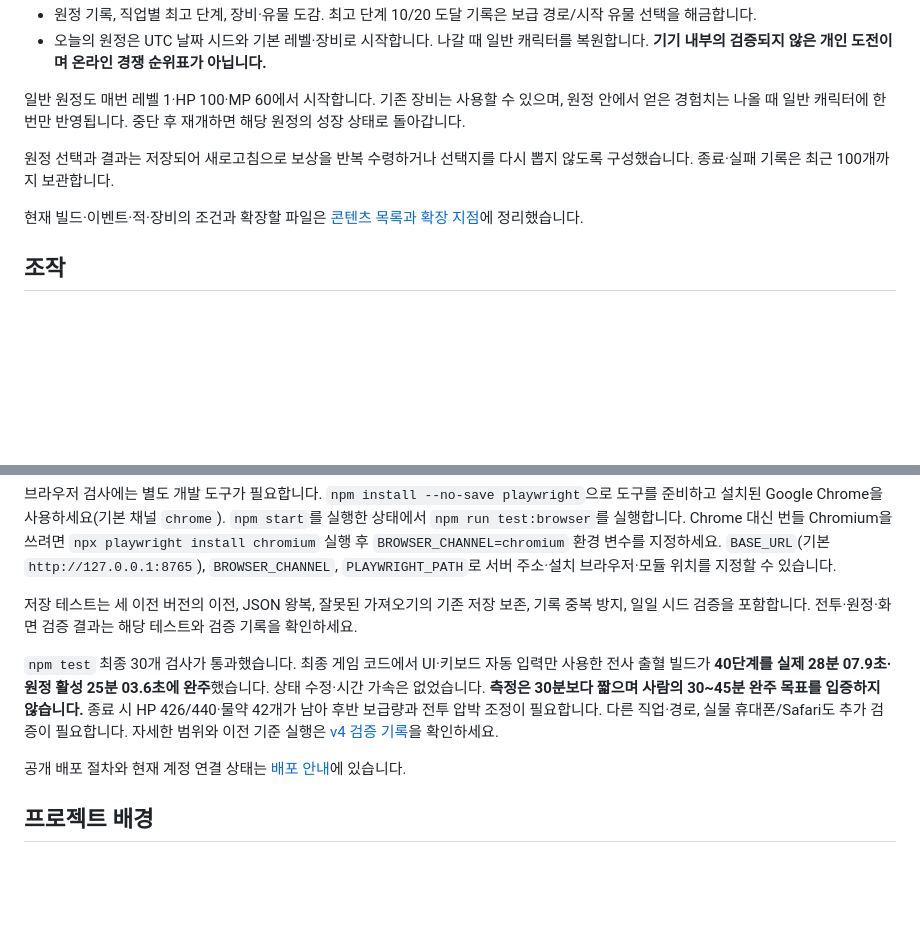
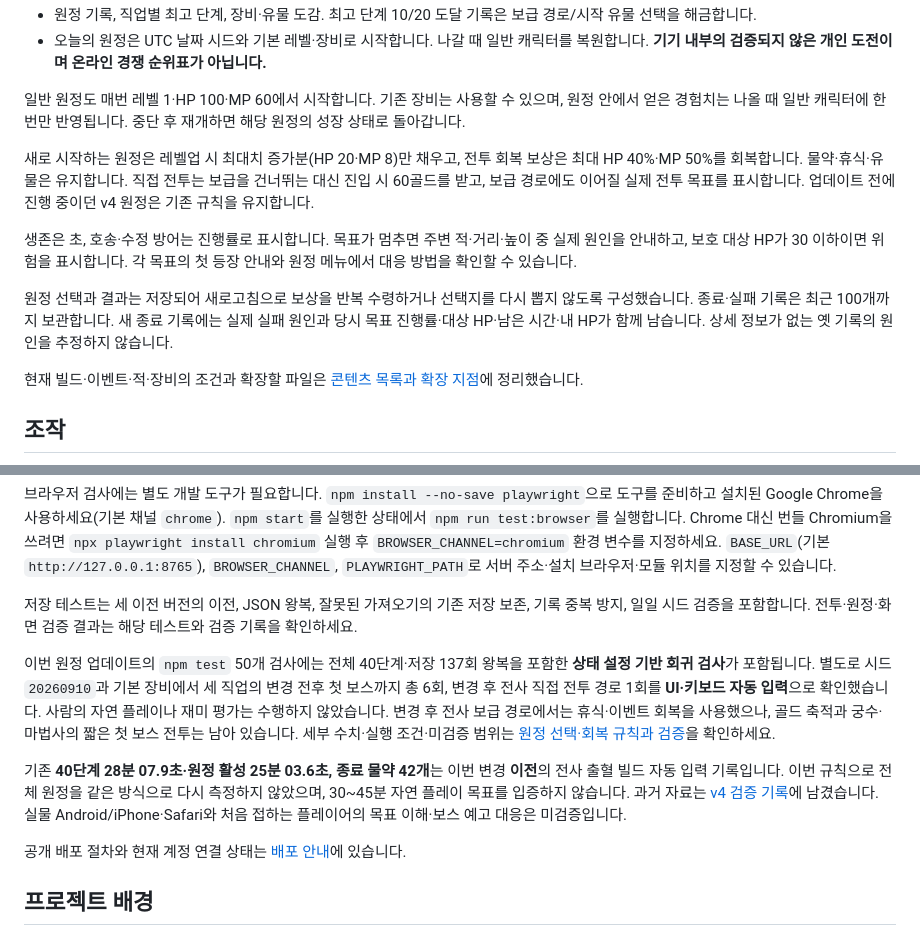
Before and after one commit to sinwoojin/maple-forest, a Markdown page: README.md, 2 parts joined by grey strips. Rendered like a GitHub page; blank space fills up the shorter version.

Commit message:
docs(expedition): 첫 보스 경로 비교와 회복 검증 한계 기록

```diff
--- a/README.md
+++ b/README.md
@@ -19,7 +19,11 @@
 
 일반 원정도 매번 레벨 1·HP 100·MP 60에서 시작합니다. 기존 장비는 사용할 수 있으며, 원정 안에서 얻은 경험치는 나올 때 일반 캐릭터에 한 번만 반영됩니다. 중단 후 재개하면 해당 원정의 성장 상태로 돌아갑니다.
 
-원정 선택과 결과는 저장되어 새로고침으로 보상을 반복 수령하거나 선택지를 다시 뽑지 않도록 구성했습니다. 종료·실패 기록은 최근 100개까지 보관합니다.
+새로 시작하는 원정은 레벨업 시 최대치 증가분(HP 20·MP 8)만 채우고, 전투 회복 보상은 최대 HP 40%·MP 50%를 회복합니다. 물약·휴식·유물은 유지합니다. 직접 전투는 보급을 건너뛰는 대신 진입 시 60골드를 받고, 보급 경로에도 이어질 실제 전투 목표를 표시합니다. 업데이트 전에 진행 중이던 v4 원정은 기존 규칙을 유지합니다.
+
+생존은 초, 호송·수정 방어는 진행률로 표시합니다. 목표가 멈추면 주변 적·거리·높이 중 실제 원인을 안내하고, 보호 대상 HP가 30 이하이면 위험을 표시합니다. 각 목표의 첫 등장 안내와 원정 메뉴에서 대응 방법을 확인할 수 있습니다.
+
+원정 선택과 결과는 저장되어 새로고침으로 보상을 반복 수령하거나 선택지를 다시 뽑지 않도록 구성했습니다. 종료·실패 기록은 최근 100개까지 보관합니다. 새 종료 기록에는 실제 실패 원인과 당시 목표 진행률·대상 HP·남은 시간·내 HP가 함께 남습니다. 상세 정보가 없는 옛 기록의 원인을 추정하지 않습니다.
 
 현재 빌드·이벤트·적·장비의 조건과 확장할 파일은 [콘텐츠 목록과 확장 지점](docs/CONTENT.md)에 정리했습니다.
 
@@ -70,7 +74,9 @@ npm run build
 
 저장 테스트는 세 이전 버전의 이전, JSON 왕복, 잘못된 가져오기의 기존 저장 보존, 기록 중복 방지, 일일 시드 검증을 포함합니다. 전투·원정·화면 검증 결과는 해당 테스트와 검증 기록을 확인하세요.
 
-`npm test` 최종 30개 검사가 통과했습니다. 최종 게임 코드에서 UI·키보드 자동 입력만 사용한 전사 출혈 빌드가 **40단계를 실제 28분 07.9초·원정 활성 25분 03.6초에 완주**했습니다. 상태 수정·시간 가속은 없었습니다. **측정은 30분보다 짧으며 사람의 30~45분 완주 목표를 입증하지 않습니다.** 종료 시 HP 426/440·물약 42개가 남아 후반 보급량과 전투 압박 조정이 필요합니다. 다른 직업·경로, 실물 휴대폰/Safari도 추가 검증이 필요합니다. 자세한 범위와 이전 기준 실행은 [v4 검증 기록](검증.md)을 확인하세요.
+이번 원정 업데이트의 `npm test` 50개 검사에는 전체 40단계·저장 137회 왕복을 포함한 **상태 설정 기반 회귀 검사**가 포함됩니다. 별도로 시드 `20260910`과 기본 장비에서 세 직업의 변경 전후 첫 보스까지 총 6회, 변경 후 전사 직접 전투 경로 1회를 **UI·키보드 자동 입력**으로 확인했습니다. 사람의 자연 플레이나 재미 평가는 수행하지 않았습니다. 변경 후 전사 보급 경로에서는 휴식·이벤트 회복을 사용했으나, 골드 축적과 궁수·마법사의 짧은 첫 보스 전투는 남아 있습니다. 세부 수치·실행 조건·미검증 범위는 [원정 선택·회복 규칙과 검증](docs/EXPEDITION-CHOICES.md)을 확인하세요.
+
+기존 **40단계 28분 07.9초·원정 활성 25분 03.6초, 종료 물약 42개**는 이번 변경 **이전**의 전사 출혈 빌드 자동 입력 기록입니다. 이번 규칙으로 전체 원정을 같은 방식으로 다시 측정하지 않았으며, 30~45분 자연 플레이 목표를 입증하지 않습니다. 과거 자료는 [v4 검증 기록](검증.md)에 남겼습니다. 실물 Android/iPhone·Safari와 처음 접하는 플레이어의 목표 이해·보스 예고 대응은 미검증입니다.
 
 공개 배포 절차와 현재 계정 연결 상태는 [배포 안내](docs/DEPLOYMENT.md)에 있습니다.
 
```
Also changed, not shown: docs/CONTENT.md (+16 -12 lines), docs/EXPEDITION-CHOICES.md (added, +102 -0 lines).
